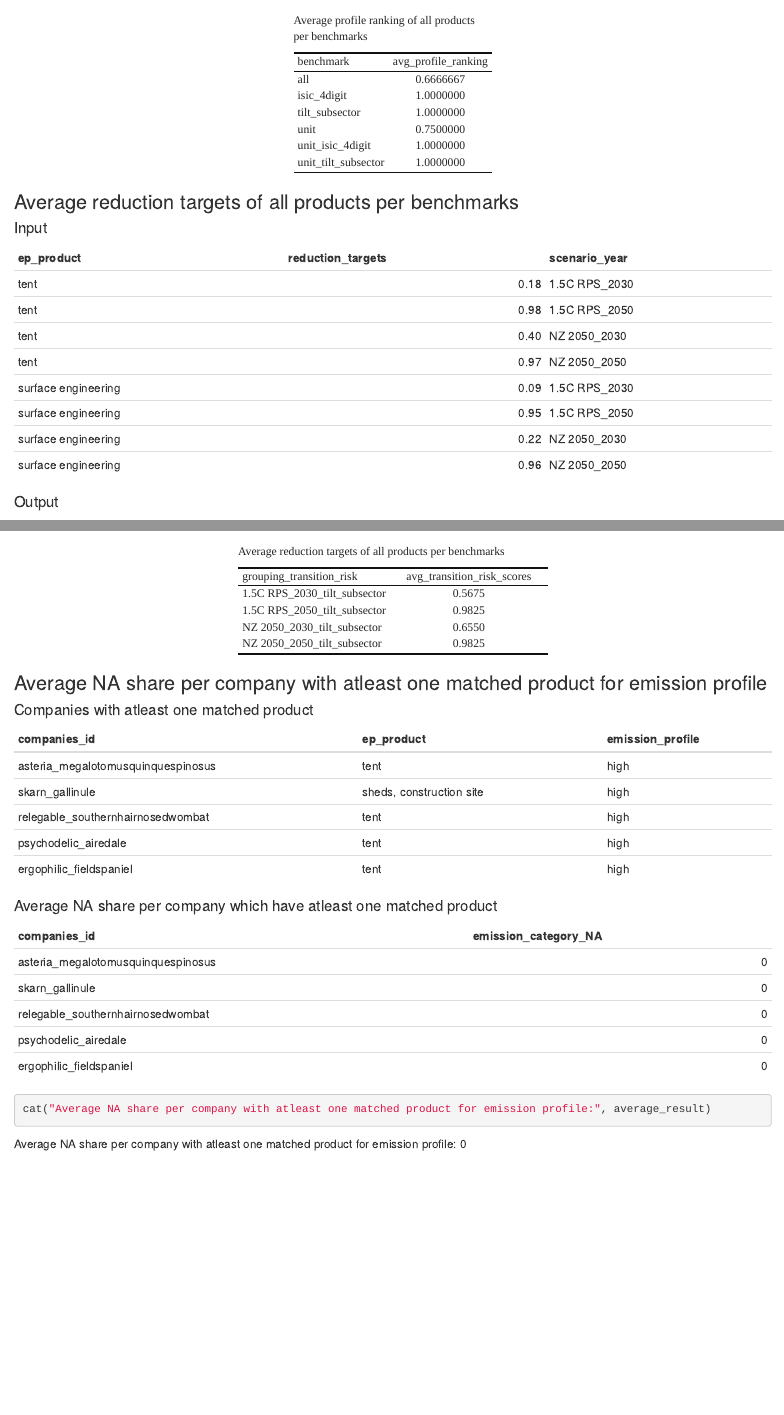
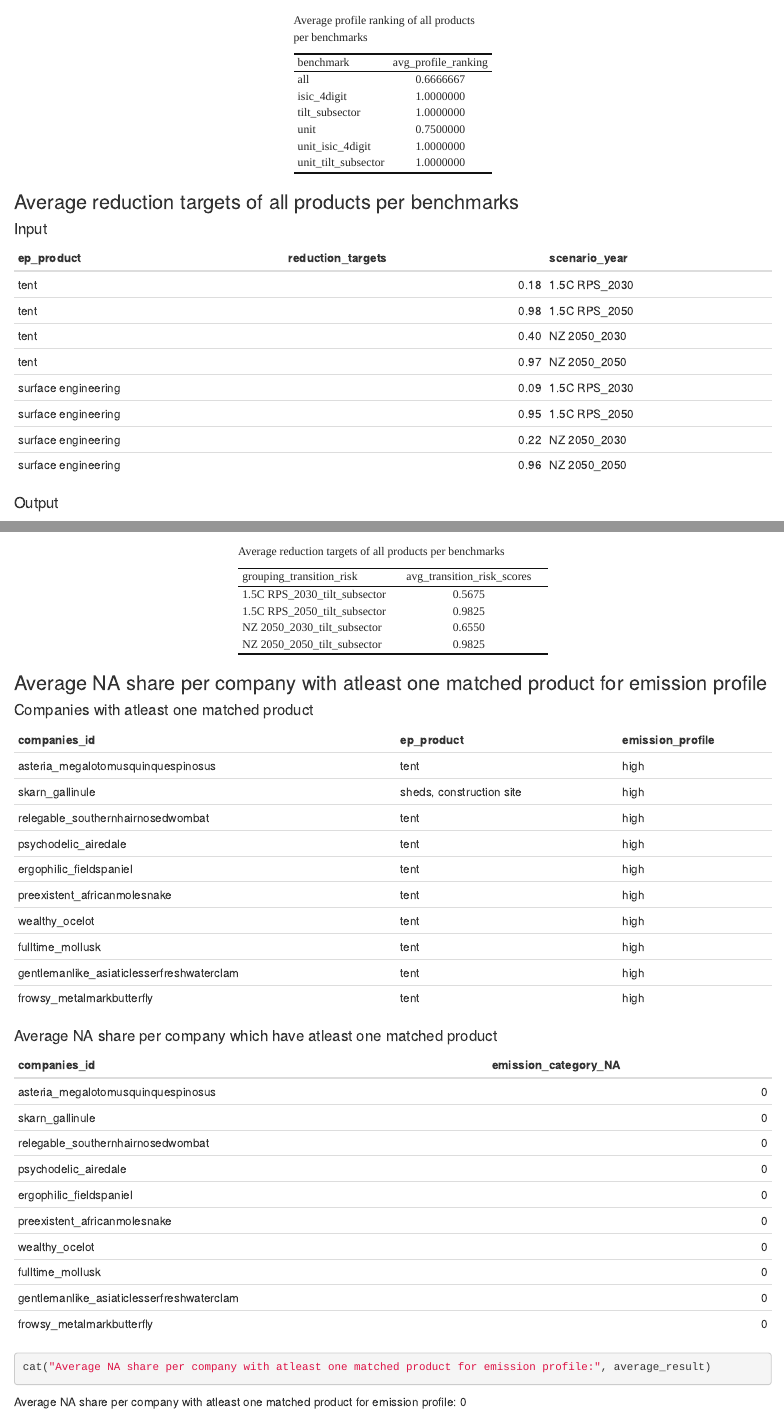
Before and after one commit to 2DegreesInvesting/tiltDataAnalysis, an R Markdown document (vignettes/articles/descriptive-analysis-products.Rmd): the page in a window 1100 px wide, from 2750 px down before the commit and from 2680 px down after it, so that both start at the same text, and a second part further down, joined at a grey line. Rendered offline with R 4.5, knitr and Pandoc, with nearby package versions.

Commit message:
refactor (#33)

````diff
--- a/vignettes/articles/descriptive-analysis-products.Rmd
+++ b/vignettes/articles/descriptive-analysis-products.Rmd
@@ -125,7 +125,7 @@ profile_rank_df <- product_emission |>
 ```
 
 ```{r, results='asis', echo=FALSE}
-kable(profile_rank_df)
+kable(profile_rank_df |> head(10))
 ```
 
 #### Output
@@ -159,7 +159,7 @@ reduction_targets_df <- product_sector |>
 ```
 
 ```{r, echo=FALSE}
-kable(reduction_targets_df)
+kable(reduction_targets_df |> head(10))
 ```
 
 #### Output
@@ -193,7 +193,7 @@ trs_df <- product_transition_risk |>
 ```
 
 ```{r, results='asis', echo=FALSE}
-kable(trs_df)
+kable(trs_df |> head(10))
 ```
 
 #### Output
@@ -221,12 +221,11 @@ kable(avg_trs_df, align = "lc", caption = "Average reduction targets of all prod
 companies_atleast_one_matched_product <- product_emission |>
   select(all_of(c("companies_id", "ep_product", "emission_profile"))) |>
   distinct() |>
-  filter(!is.na(emission_profile)) |>
-  head(5)
+  filter(!is.na(emission_profile))
 ```
 
 ```{r, results='asis', echo=FALSE}
-kable(companies_atleast_one_matched_product)
+kable(companies_atleast_one_matched_product |> head(10))
 ```
 
 #### Average NA share per company which have atleast one matched product
@@ -239,11 +238,11 @@ result <- company_transition_risk |>
 ```
 
 ```{r, results='asis', echo=FALSE}
-kable(result)
+kable(result |> head(10))
 ```
 
 ```{r, echo=FALSE}
-average_result <- sum(result$emission_category_NA) / n_distinct(result$companies_id)
+average_result <- sum(result$emission_category_NA, na.rm = TRUE) / n_distinct(result$companies_id)
 ```
 
 ```{r, results='asis'}
````
